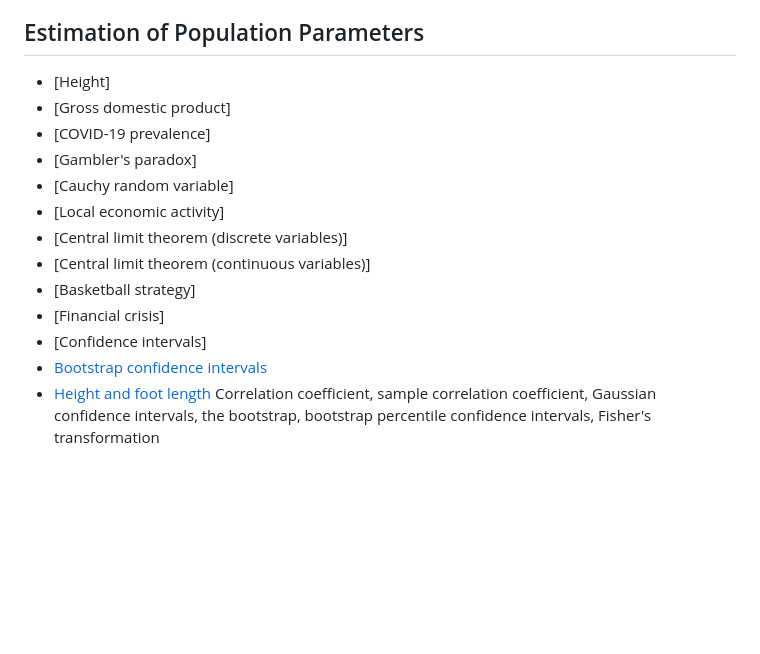
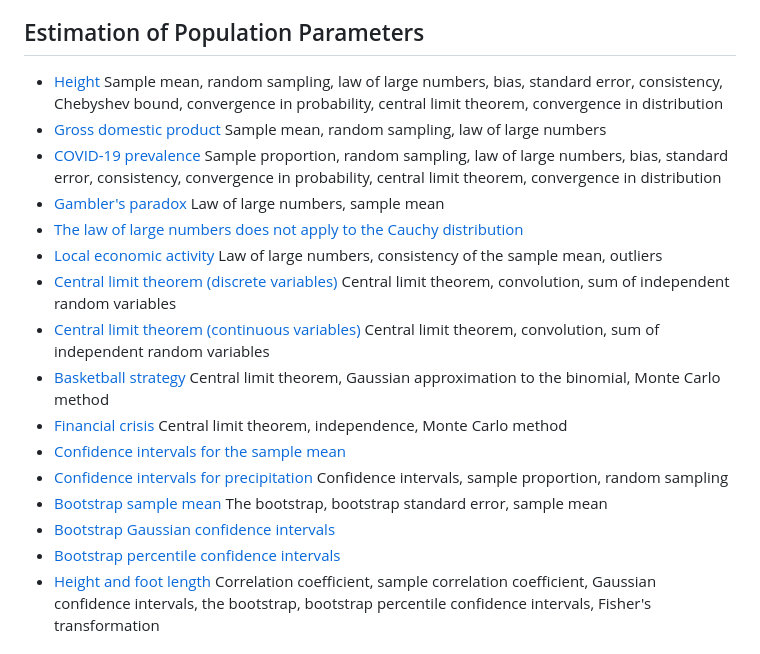
Before and after one commit to cfgranda/ps4ds, a Markdown page: README.md, the part around the change. Drawn GitHub-style; blank space fills up the shorter version.

```diff
--- a/README.md
+++ b/README.md
@@ -78,18 +78,21 @@
 
 ## Estimation of Population Parameters
 
-- [Height]
-- [Gross domestic product]
-- [COVID-19 prevalence]
-- [Gambler's paradox]
-- [Cauchy random variable]
-- [Local economic activity]
-- [Central limit theorem (discrete variables)]
-- [Central limit theorem (continuous variables)]
-- [Basketball strategy]
-- [Financial crisis]
-- [Confidence intervals]
-- [Bootstrap confidence intervals](https://github.com/cfgranda/ps4ds/blob/main/estimation_population_parameters/correlation_coefficient_bootstrap_confidence_intervals.ipynb)
+- [Height](https://github.com/cfgranda/ps4ds/blob/main/estimation_population_parameters/height_sample_mean.ipynb) Sample mean, random sampling, law of large numbers, bias, standard error, consistency, Chebyshev bound, convergence in probability, central limit theorem, convergence in distribution
+- [Gross domestic product](https://github.com/cfgranda/ps4ds/blob/main/estimation_population_parameters/gdp_sample_mean.ipynb) Sample mean, random sampling, law of large numbers
+- [COVID-19 prevalence](https://github.com/cfgranda/ps4ds/blob/main/estimation_population_parameters/COVID19_sample_proportion.ipynb) Sample proportion, random sampling, law of large numbers, bias, standard error, consistency, convergence in probability, central limit theorem, convergence in distribution
+- [Gambler's paradox](https://github.com/cfgranda/ps4ds/blob/main/estimation_population_parameters/gamblers_paradox.ipynb) Law of large numbers, sample mean
+- [The law of large numbers does not apply to the Cauchy distribution](https://github.com/cfgranda/ps4ds/blob/main/estimation_population_parameters/cauchy_sample_mean.ipynb)
+- [Local economic activity](https://github.com/cfgranda/ps4ds/blob/main/estimation_population_parameters/local_economic_activity.ipynb) Law of large numbers, consistency of the sample mean, outliers
+- [Central limit theorem (discrete variables)](https://github.com/cfgranda/ps4ds/blob/main/estimation_population_parameters/clt_discrete_distribution.ipynb) Central limit theorem, convolution, sum of independent random variables
+- [Central limit theorem (continuous variables)](https://github.com/cfgranda/ps4ds/blob/main/estimation_population_parameters/clt_continuous_distribution.ipynb) Central limit theorem, convolution, sum of independent random variables
+- [Basketball strategy](https://github.com/cfgranda/ps4ds/blob/main/estimation_population_parameters/basketball_strategy.ipynb) Central limit theorem, Gaussian approximation to the binomial, Monte Carlo method
+- [Financial crisis](https://github.com/cfgranda/ps4ds/blob/main/estimation_population_parameters/financial_crisis.ipynb) Central limit theorem, independence, Monte Carlo method
+- [Confidence intervals for the sample mean](https://github.com/cfgranda/ps4ds/blob/main/estimation_population_parameters/height_confidence_intervals.ipynb)
+- [Confidence intervals for precipitation](https://github.com/cfgranda/ps4ds/blob/main/estimation_population_parameters/precipitation_confidence_intervals.ipynb) Confidence intervals, sample proportion, random sampling
+- [Bootstrap sample mean](https://github.com/cfgranda/ps4ds/blob/main/estimation_population_parameters/sample_mean_bootstrap.ipynb) The bootstrap, bootstrap standard error, sample mean
+- [Bootstrap Gaussian confidence intervals](https://github.com/cfgranda/ps4ds/blob/main/estimation_population_parameters/sample_mean_bootstrap_confidence_intervals.ipynb)
+- [Bootstrap percentile confidence intervals](https://github.com/cfgranda/ps4ds/blob/main/estimation_population_parameters/correlation_coefficient_bootstrap_confidence_intervals.ipynb)
 - [Height and foot length](https://github.com/cfgranda/ps4ds/blob/main/estimation_population_parameters/correlation_coefficient_confidence_intervals.ipynb) Correlation coefficient, sample correlation coefficient, Gaussian confidence intervals, the bootstrap, bootstrap percentile confidence intervals, Fisher's transformation
 
 ## Hypothesis Testing
```
